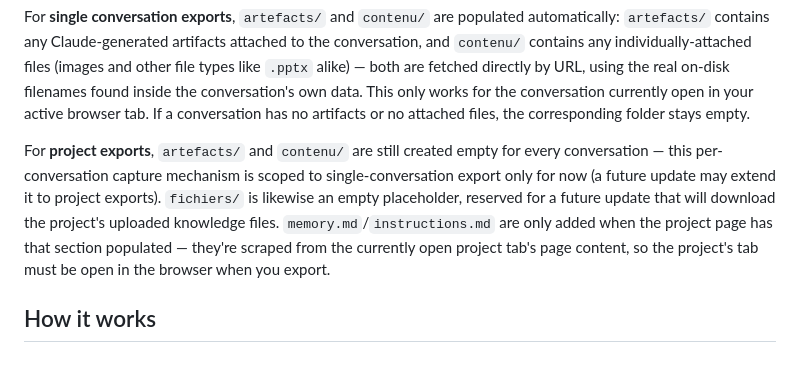
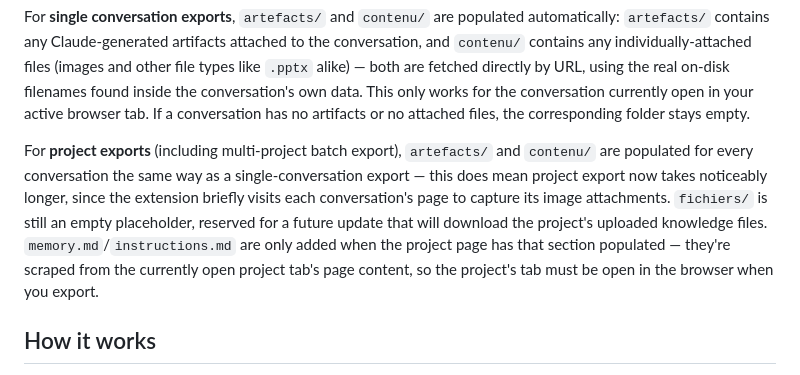
Before and after one commit to ludofigueiredo/llm-vault, a Markdown page: README.md, the part around the change. GitHub-like rendering.

Commit message:
docs: document per-conversation artifacts/content in project export

```diff
--- a/README.md
+++ b/README.md
@@ -80,7 +80,7 @@ Each selected project gets its own subfolder with the exact same contents as a s
 
 For **single conversation exports**, `artefacts/` and `contenu/` are populated automatically: `artefacts/` contains any Claude-generated artifacts attached to the conversation, and `contenu/` contains any individually-attached files (images and other file types like `.pptx` alike) — both are fetched directly by URL, using the real on-disk filenames found inside the conversation's own data. This only works for the conversation currently open in your active browser tab. If a conversation has no artifacts or no attached files, the corresponding folder stays empty.
 
-For **project exports**, `artefacts/` and `contenu/` are still created empty for every conversation — this per-conversation capture mechanism is scoped to single-conversation export only for now (a future update may extend it to project exports). `fichiers/` is likewise an empty placeholder, reserved for a future update that will download the project's uploaded knowledge files. `memory.md`/`instructions.md` are only added when the project page has that section populated — they're scraped from the currently open project tab's page content, so the project's tab must be open in the browser when you export.
+For **project exports** (including multi-project batch export), `artefacts/` and `contenu/` are populated for every conversation the same way as a single-conversation export — this does mean project export now takes noticeably longer, since the extension briefly visits each conversation's page to capture its image attachments. `fichiers/` is still an empty placeholder, reserved for a future update that will download the project's uploaded knowledge files. `memory.md`/`instructions.md` are only added when the project page has that section populated — they're scraped from the currently open project tab's page content, so the project's tab must be open in the browser when you export.
 
 ## How it works
 
```
Also changed, not shown: CLAUDE.md (+4 -2 lines).
